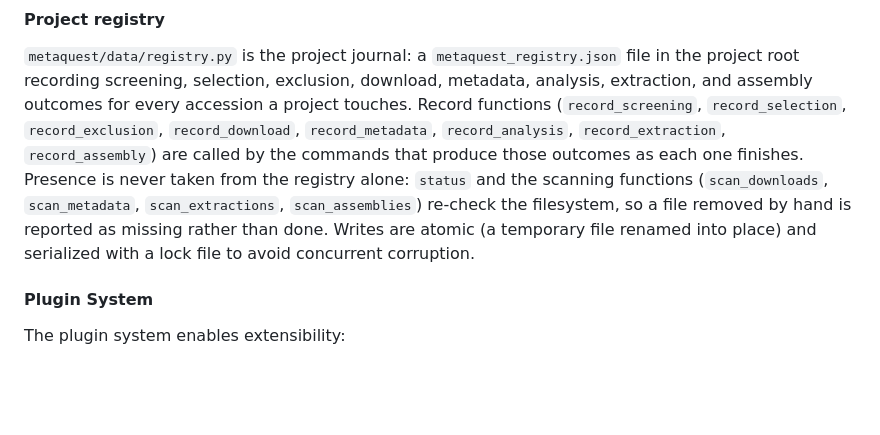
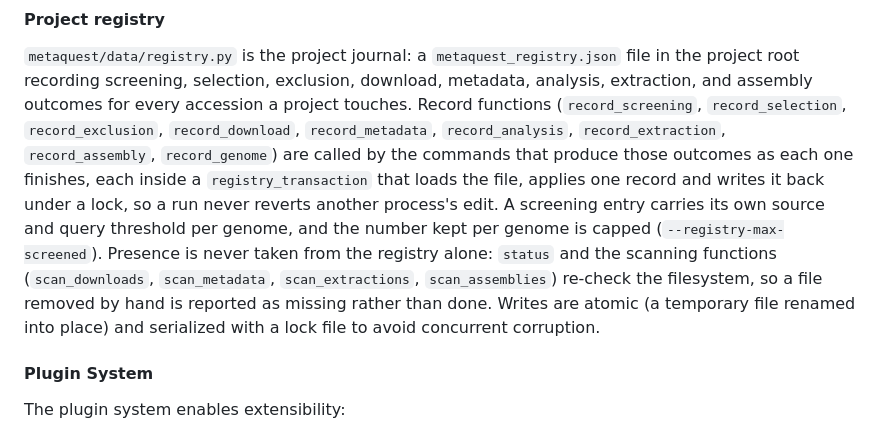
Before and after one commit to FOI-Bioinformatics/metaquest, a Markdown page: docs/ARCHITECTURE.md, the part around the change. GitHub-like rendering; blank space fills up the shorter version.

```diff
--- a/docs/ARCHITECTURE.md
+++ b/docs/ARCHITECTURE.md
@@ -62,11 +62,15 @@ The data layer manages access to data sources and external systems:
 root recording screening, selection, exclusion, download, metadata, analysis, extraction, and
 assembly outcomes for every accession a project touches. Record functions (`record_screening`,
 `record_selection`, `record_exclusion`, `record_download`, `record_metadata`, `record_analysis`,
-`record_extraction`, `record_assembly`) are called by the commands that produce those outcomes as
-each one finishes. Presence is never taken from the registry alone: `status` and the scanning
-functions (`scan_downloads`, `scan_metadata`, `scan_extractions`, `scan_assemblies`) re-check the
-filesystem, so a file removed by hand is reported as missing rather than done. Writes are atomic
-(a temporary file renamed into place) and serialized with a lock file to avoid concurrent corruption.
+`record_extraction`, `record_assembly`, `record_genome`) are called by the commands that produce
+those outcomes as each one finishes, each inside a `registry_transaction` that loads the file,
+applies one record and writes it back under a lock, so a run never reverts another process's edit.
+A screening entry carries its own source and query threshold per genome, and the number kept per
+genome is capped (`--registry-max-screened`). Presence is never taken from the registry alone:
+`status` and the scanning functions (`scan_downloads`, `scan_metadata`, `scan_extractions`,
+`scan_assemblies`) re-check the filesystem, so a file removed by hand is reported as missing rather
+than done. Writes are atomic (a temporary file renamed into place) and serialized with a lock file
+to avoid concurrent corruption.
 
 #### Plugin System
 The plugin system enables extensibility:
```
Also changed, not shown: README.md (+14 -5 lines).
